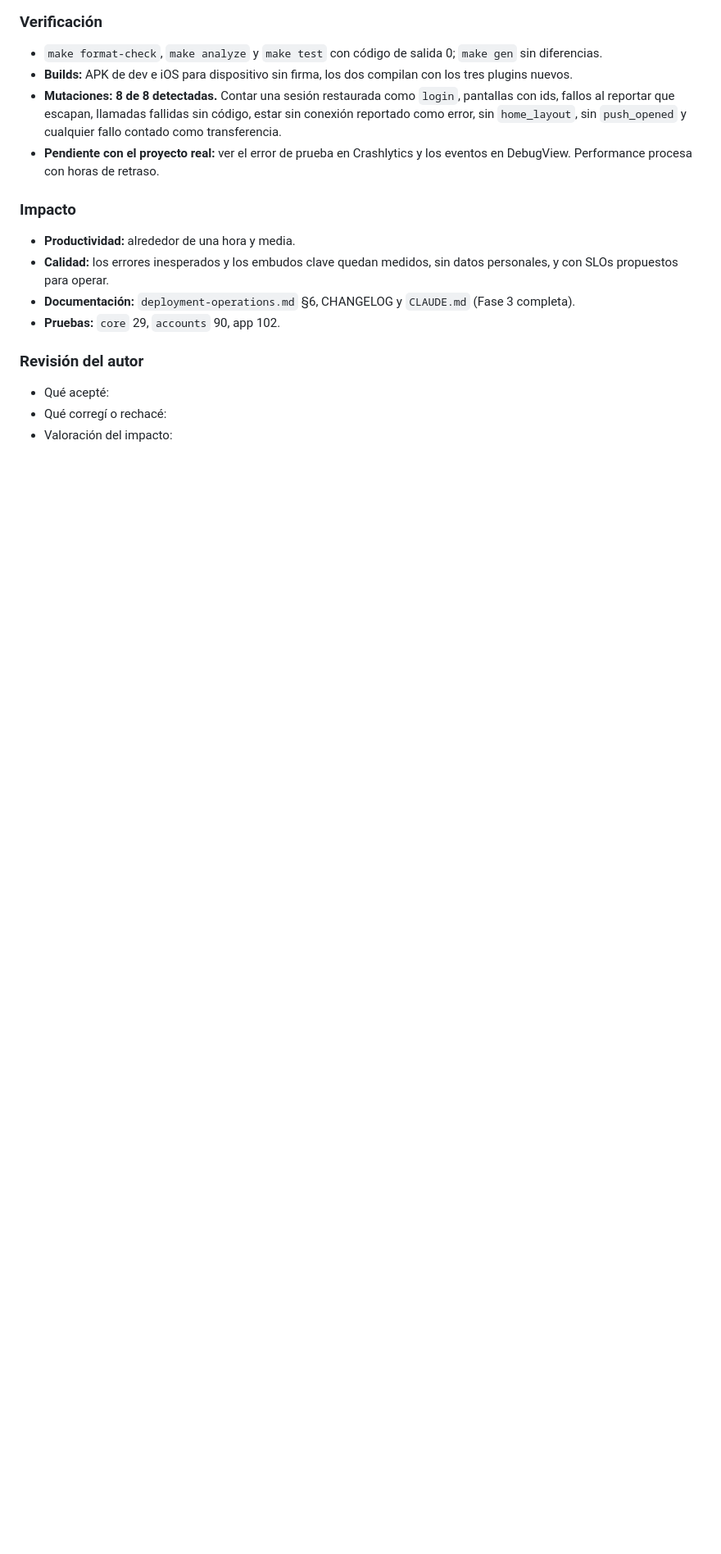
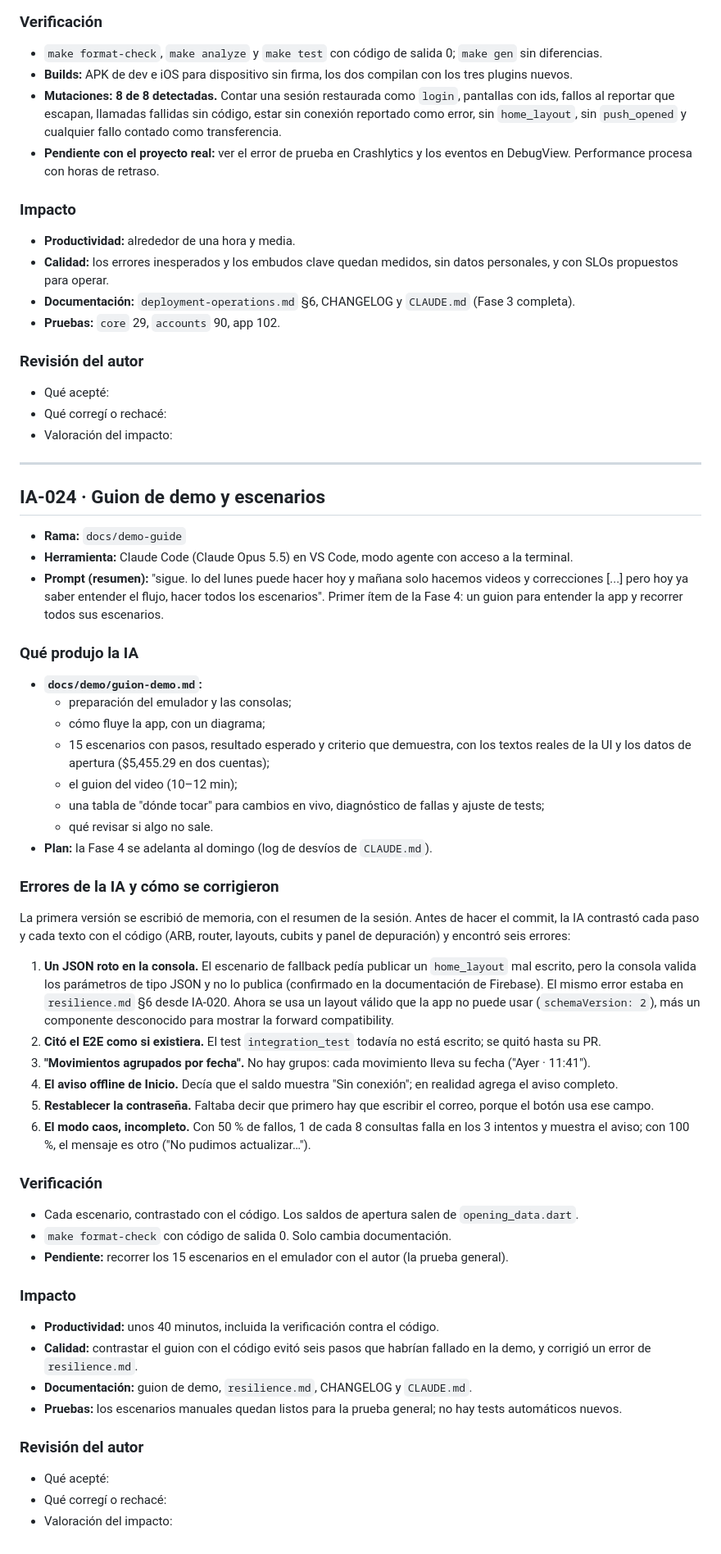
Before and after one commit to Denniss2C/bi-digital-banking, a Markdown page: docs/ai/AI_USAGE.md, the part around one of its changes. Shown at 82% size. GitHub-like rendering; blank space fills up the shorter version.

Commit message:
docs: log the demo guide in the changelog, roadmap and AI usage
Phase 4 moves to Sunday; Monday is for recording and fixes.

Co-Authored-By: Claude Opus 5.5 (1M context) <noreply@anthropic.com>

```diff
--- a/docs/ai/AI_USAGE.md
+++ b/docs/ai/AI_USAGE.md
@@ -1457,3 +1458,61 @@ Revisión de la IA sobre `DESIGN.md`:
 - Qué acepté:
 - Qué corregí o rechacé:
 - Valoración del impacto:
+
+---
+
+## IA-024 · Guion de demo y escenarios
+
+- **Rama:** `docs/demo-guide`
+- **Herramienta:** Claude Code (Claude Opus 5.5) en VS Code, modo agente con acceso a la terminal.
+- **Prompt (resumen):** "sigue. lo del lunes puede hacer hoy y mañana solo hacemos videos y correcciones [...] pero
+  hoy ya saber entender el flujo, hacer todos los escenarios". Primer ítem de la Fase 4: un guion para entender la
+  app y recorrer todos sus escenarios.
+
+### Qué produjo la IA
+
+- **`docs/demo/guion-demo.md`:**
+  - preparación del emulador y las consolas;
+  - cómo fluye la app, con un diagrama;
+  - 15 escenarios con pasos, resultado esperado y criterio que demuestra, con los textos reales de la UI y los datos
+    de apertura ($5,455.29 en dos cuentas);
+  - el guion del video (10–12 min);
+  - una tabla de "dónde tocar" para cambios en vivo, diagnóstico de fallas y ajuste de tests;
+  - qué revisar si algo no sale.
+- **Plan:** la Fase 4 se adelanta al domingo (log de desvíos de `CLAUDE.md`).
+
+### Errores de la IA y cómo se corrigieron
+
+La primera versión se escribió de memoria, con el resumen de la sesión. Antes de hacer el commit, la IA contrastó cada
+paso y cada texto con el código (ARB, router, layouts, cubits y panel de depuración) y encontró seis errores:
+
+1. **Un JSON roto en la consola.** El escenario de fallback pedía publicar un `home_layout` mal escrito, pero la consola
+   valida los parámetros de tipo JSON y no lo publica (confirmado en la documentación de Firebase). El mismo error
+   estaba en `resilience.md` §6 desde IA-020. Ahora se usa un layout válido que la app no puede usar
+   (`schemaVersion: 2`), más un componente desconocido para mostrar la forward compatibility.
+2. **Citó el E2E como si existiera.** El test `integration_test` todavía no está escrito; se quitó hasta su PR.
+3. **"Movimientos agrupados por fecha".** No hay grupos: cada movimiento lleva su fecha ("Ayer · 11:41").
+4. **El aviso offline de Inicio.** Decía que el saldo muestra "Sin conexión"; en realidad agrega el aviso completo.
+5. **Restablecer la contraseña.** Faltaba decir que primero hay que escribir el correo, porque el botón usa ese campo.
+6. **El modo caos, incompleto.** Con 50 % de fallos, 1 de cada 8 consultas falla en los 3 intentos y muestra el aviso;
+   con 100 %, el mensaje es otro ("No pudimos actualizar…").
+
+### Verificación
+
+- Cada escenario, contrastado con el código. Los saldos de apertura salen de `opening_data.dart`.
+- `make format-check` con código de salida 0. Solo cambia documentación.
+- **Pendiente:** recorrer los 15 escenarios en el emulador con el autor (la prueba general).
+
+### Impacto
+
+- **Productividad:** unos 40 minutos, incluida la verificación contra el código.
+- **Calidad:** contrastar el guion con el código evitó seis pasos que habrían fallado en la demo, y corrigió un error de
+  `resilience.md`.
+- **Documentación:** guion de demo, `resilience.md`, CHANGELOG y `CLAUDE.md`.
+- **Pruebas:** los escenarios manuales quedan listos para la prueba general; no hay tests automáticos nuevos.
+
+### Revisión del autor
+
+- Qué acepté:
+- Qué corregí o rechacé:
+- Valoración del impacto:
```
Also changed, not shown: other parts of docs/ai/AI_USAGE.md (+1 -0 lines), CHANGELOG.md (+4 -0 lines), CLAUDE.md (+4 -3 lines).
